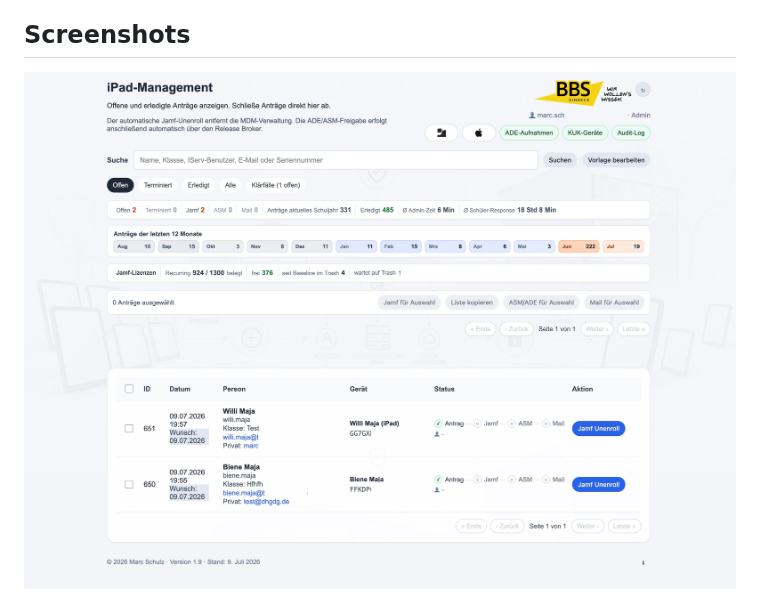
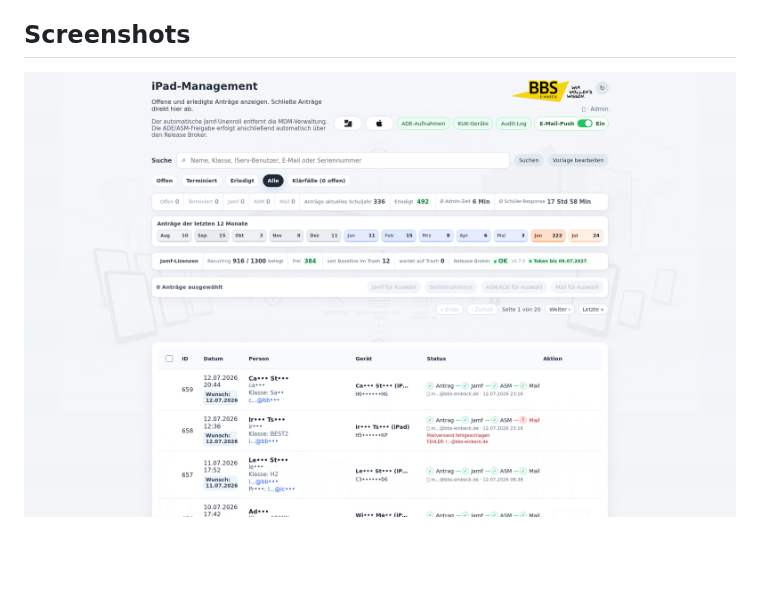
Before and after one commit to mail896/bbs_mdm_disown_public, a Markdown page: README.en.md, the part around the change. GitHub-like rendering; pictures changed too: images/disown-admin-portal.png (added); blank space fills up the shorter version.

Commit message:
Refresh public admin portal screenshot

```diff
--- a/README.en.md
+++ b/README.en.md
@@ -32,7 +32,7 @@ Web application for handling former student iPad returns and releases at BBS Ein
 
 ## Screenshots
 
-![Admin portal](images/Demo-iPad-Managemnt-BBS-02.jpg)
+![Admin portal](images/disown-admin-portal.png)
 
 ![Bulk workflow](images/Demo-iPad-Managemnt-BBS-03.jpg)
 
```
Also changed, not shown: README.md (+1 -1 lines), 1 other file.
